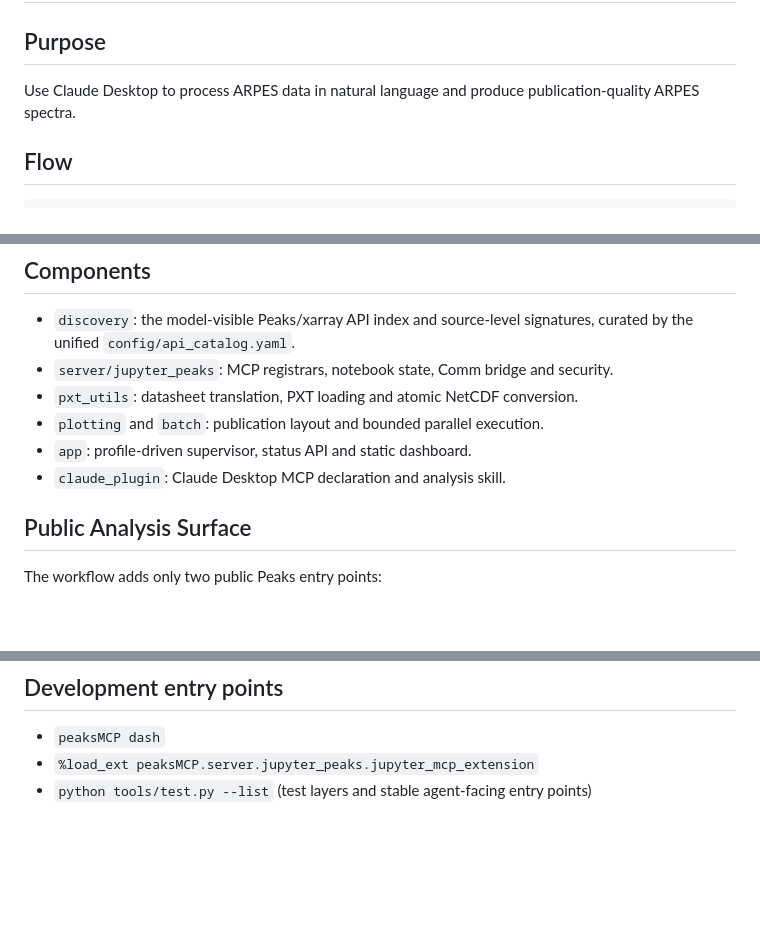
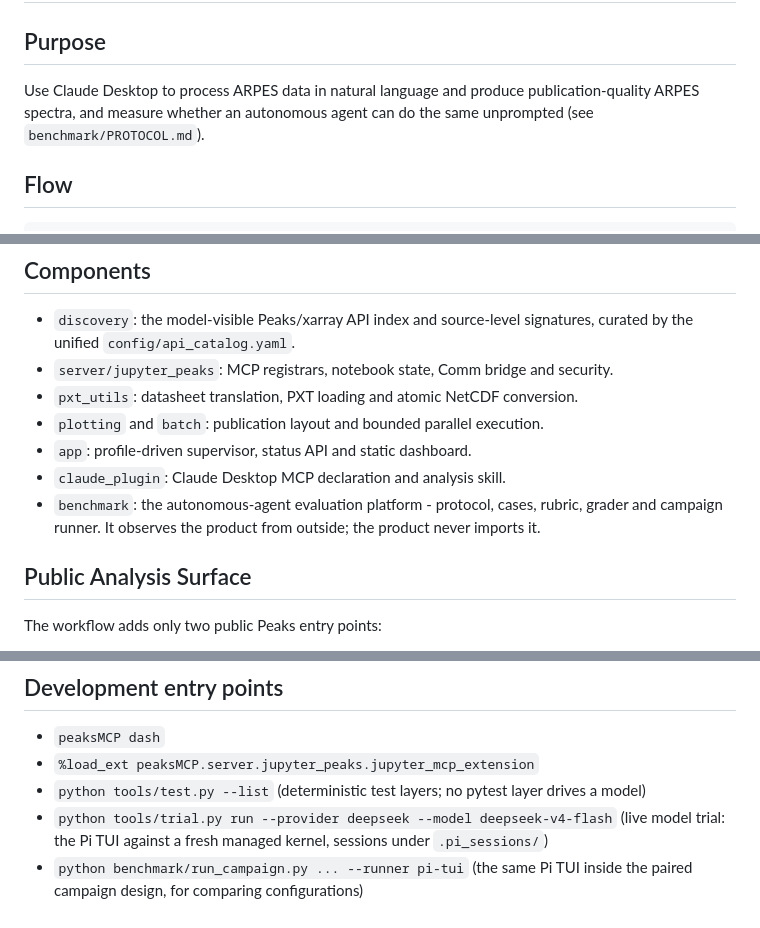
Before and after one commit to liuhaoxin-ctrl/peaksMCP, a Markdown page: docs/ARCHITECTURE.md, 3 parts joined by grey strips. GitHub-like rendering; blank space fills up the shorter version.

Commit message:
docs(architecture): the evaluation platform and the model entry points
- the Purpose now names the second job of the repository (measuring whether an
  autonomous agent can do the workflow unprompted) and points at
  benchmark/PROTOCOL.md;
- `benchmark` joins the component list, with the boundary stated explicitly: it
  observes the product from outside and the product never imports it;
- Development entry points grows from three to five and stops implying that
  pytest is where models are exercised: `tools/test.py` is the deterministic
  layer, `tools/trial.py run` is the live Pi trial (Pi TUI on deepseek-v4-flash,
  sessions under .pi_sessions/), and `benchmark/run_campaign.py --runner pi-tui`
  is the paired-campaign path.

```diff
--- a/docs/ARCHITECTURE.md
+++ b/docs/ARCHITECTURE.md
@@ -3,7 +3,8 @@
 ## Purpose
 
 Use Claude Desktop to process ARPES data in natural language and produce publication-quality
-ARPES spectra.
+ARPES spectra, and measure whether an autonomous agent can do the same unprompted (see
+`benchmark/PROTOCOL.md`).
 
 ## Flow
 
@@ -22,6 +23,8 @@ Supervisor      -> JupyterLab process, health, logs, dashboard and restart recov
 - `plotting` and `batch`: publication layout and bounded parallel execution.
 - `app`: profile-driven supervisor, status API and static dashboard.
 - `claude_plugin`: Claude Desktop MCP declaration and analysis skill.
+- `benchmark`: the autonomous-agent evaluation platform - protocol, cases, rubric, grader and
+  campaign runner. It observes the product from outside; the product never imports it.
 
 ## Public Analysis Surface
 
@@ -73,4 +76,8 @@ and neither can edit, delete, or reorder notebook history.
 
 - `peaksMCP dash`
 - `%load_ext peaksMCP.server.jupyter_peaks.jupyter_mcp_extension`
-- `python tools/test.py --list` (test layers and stable agent-facing entry points)
+- `python tools/test.py --list` (deterministic test layers; no pytest layer drives a model)
+- `python tools/trial.py run --provider deepseek --model deepseek-v4-flash` (live model trial: the
+  Pi TUI against a fresh managed kernel, sessions under `.pi_sessions/`)
+- `python benchmark/run_campaign.py ... --runner pi-tui` (the same Pi TUI inside the paired
+  campaign design, for comparing configurations)
```
